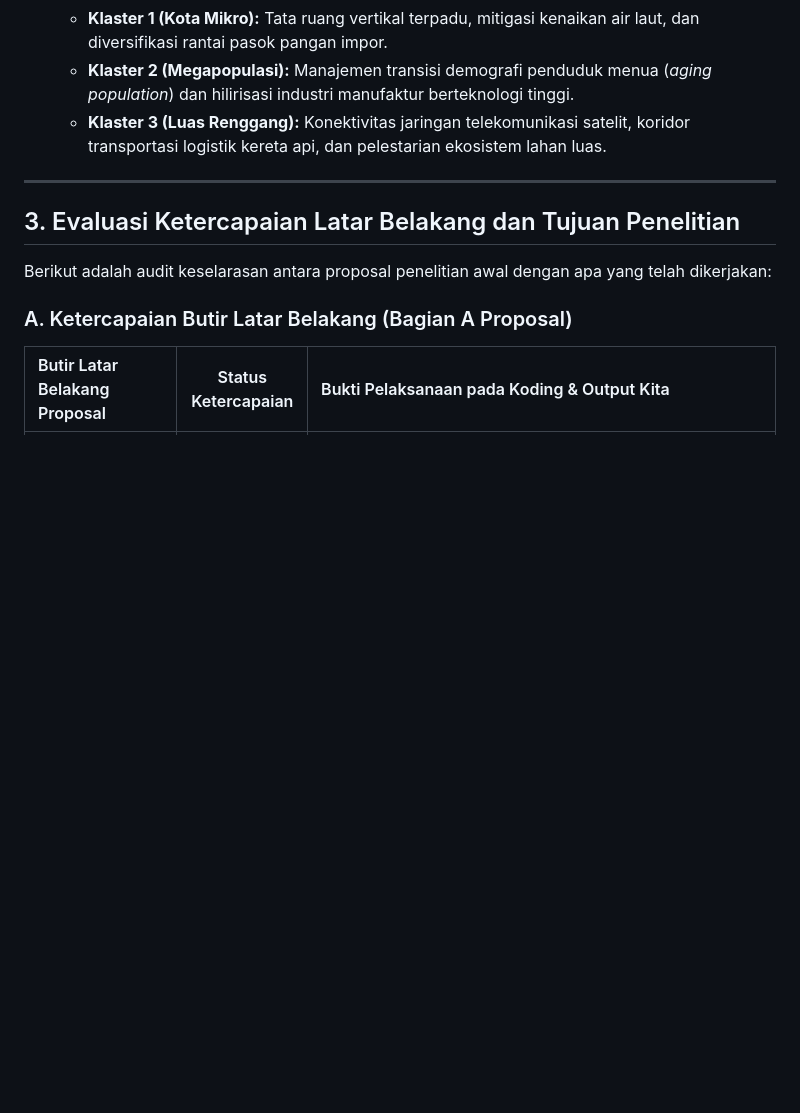
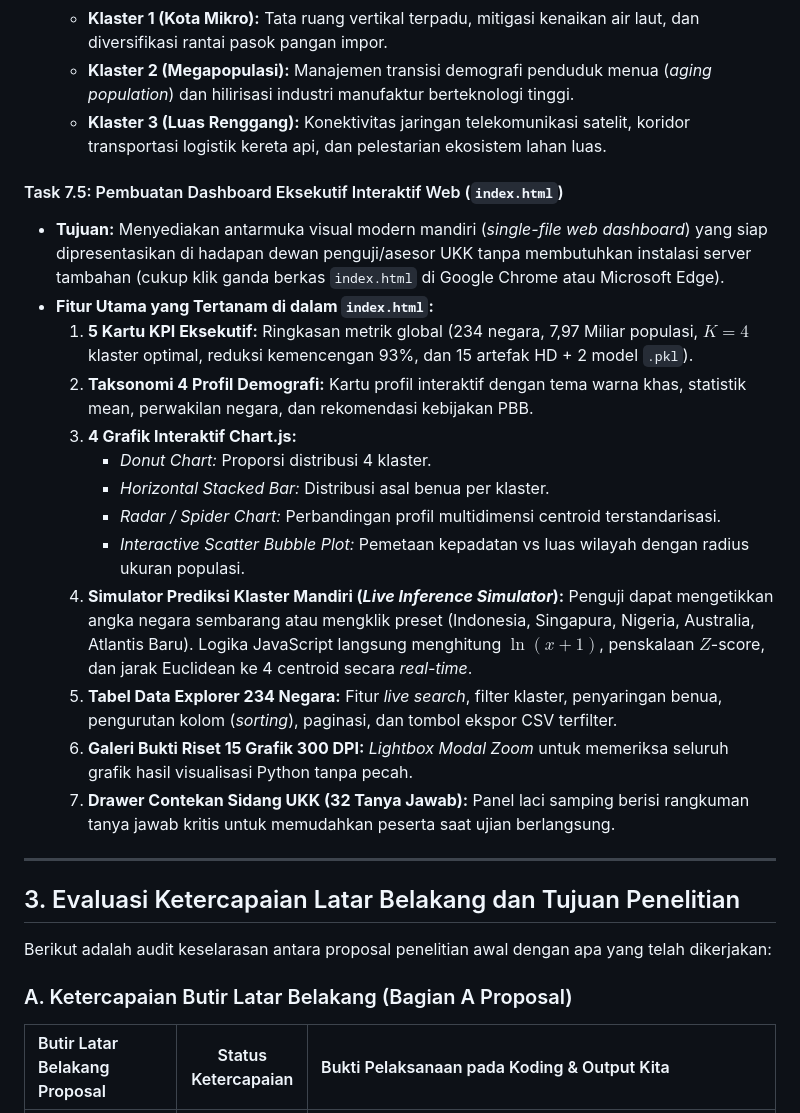
Before and after one commit to 10040818/associate_data_scientist_world_demographic_clustering, a Markdown page: dokumentasi_tahapan.md, the part around the change. Drawn GitHub-style; blank space fills up the shorter version.

```diff
--- a/dokumentasi_tahapan.md
+++ b/dokumentasi_tahapan.md
@@ -467,6 +467,21 @@ Tahap ini adalah fondasi paling krusial bagi algoritma *K-Means*:
   * **Klaster 2 (Megapopulasi):** Manajemen transisi demografi penduduk menua (*aging population*) dan hilirisasi industri manufaktur berteknologi tinggi.
   * **Klaster 3 (Luas Renggang):** Konektivitas jaringan telekomunikasi satelit, koridor transportasi logistik kereta api, dan pelestarian ekosistem lahan luas.
 
+#### Task 7.5: Pembuatan Dashboard Eksekutif Interaktif Web (`index.html`)
+* **Tujuan:** Menyediakan antarmuka visual modern mandiri (*single-file web dashboard*) yang siap dipresentasikan di hadapan dewan penguji/asesor UKK tanpa membutuhkan instalasi server tambahan (cukup klik ganda berkas `index.html` di Google Chrome atau Microsoft Edge).
+* **Fitur Utama yang Tertanam di dalam `index.html`:**
+  1. **5 Kartu KPI Eksekutif:** Ringkasan metrik global (234 negara, 7,97 Miliar populasi, $K=4$ klaster optimal, reduksi kemencengan 93%, dan 15 artefak HD + 2 model `.pkl`).
+  2. **Taksonomi 4 Profil Demografi:** Kartu profil interaktif dengan tema warna khas, statistik mean, perwakilan negara, dan rekomendasi kebijakan PBB.
+  3. **4 Grafik Interaktif Chart.js:**
+     * *Donut Chart:* Proporsi distribusi 4 klaster.
+     * *Horizontal Stacked Bar:* Distribusi asal benua per klaster.
+     * *Radar / Spider Chart:* Perbandingan profil multidimensi centroid terstandarisasi.
+     * *Interactive Scatter Bubble Plot:* Pemetaan kepadatan vs luas wilayah dengan radius ukuran populasi.
+  4. **Simulator Prediksi Klaster Mandiri (*Live Inference Simulator*):** Penguji dapat mengetikkan angka negara sembarang atau mengklik preset (Indonesia, Singapura, Nigeria, Australia, Atlantis Baru). Logika JavaScript langsung menghitung $\ln(x+1)$, penskalaan $Z$-score, dan jarak Euclidean ke 4 centroid secara *real-time*.
+  5. **Tabel Data Explorer 234 Negara:** Fitur *live search*, filter klaster, penyaringan benua, pengurutan kolom (*sorting*), paginasi, dan tombol ekspor CSV terfilter.
+  6. **Galeri Bukti Riset 15 Grafik 300 DPI:** *Lightbox Modal Zoom* untuk memeriksa seluruh grafik hasil visualisasi Python tanpa pecah.
+  7. **Drawer Contekan Sidang UKK (32 Tanya Jawab):** Panel laci samping berisi rangkuman tanya jawab kritis untuk memudahkan peserta saat ujian berlangsung.
+
 ---
 
 ## 3. Evaluasi Ketercapaian Latar Belakang dan Tujuan Penelitian
```
